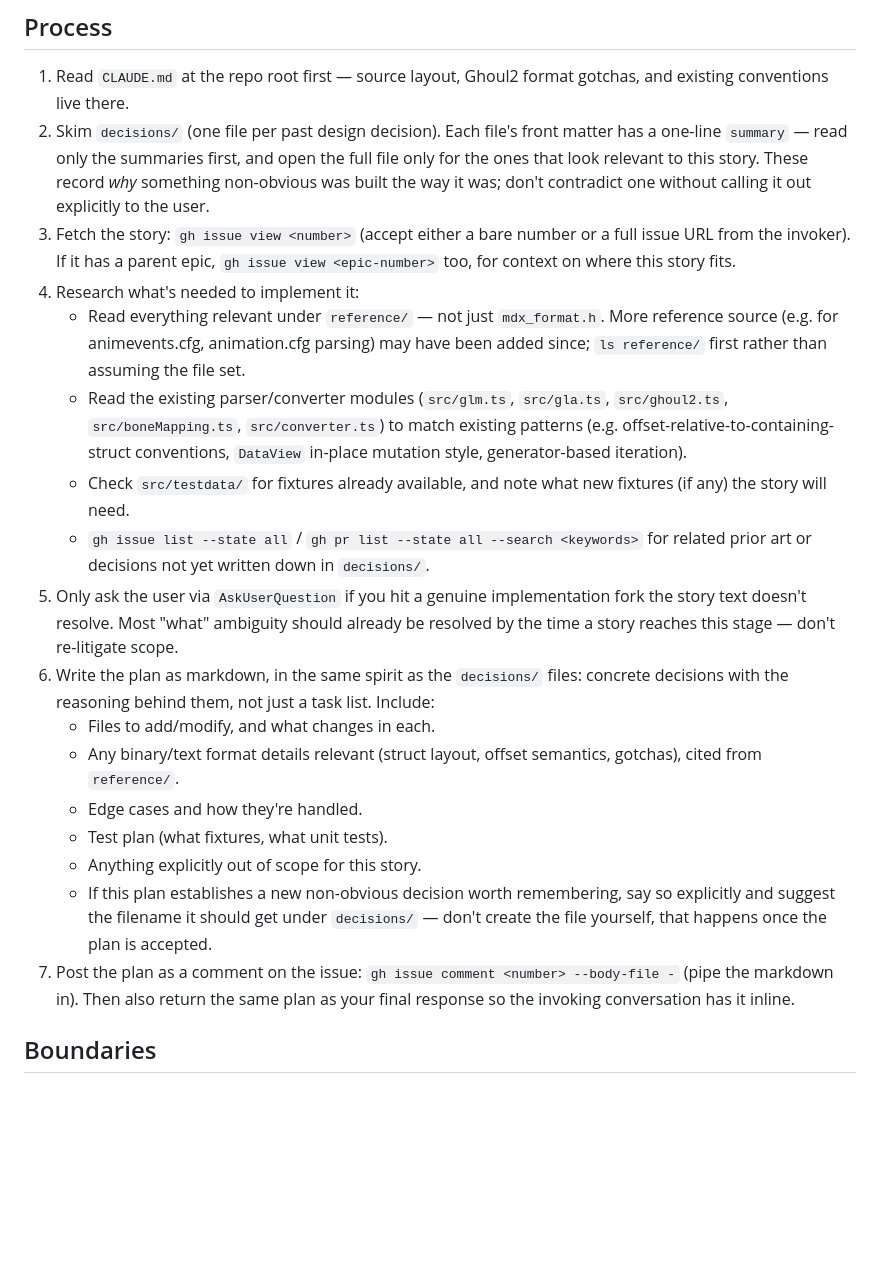
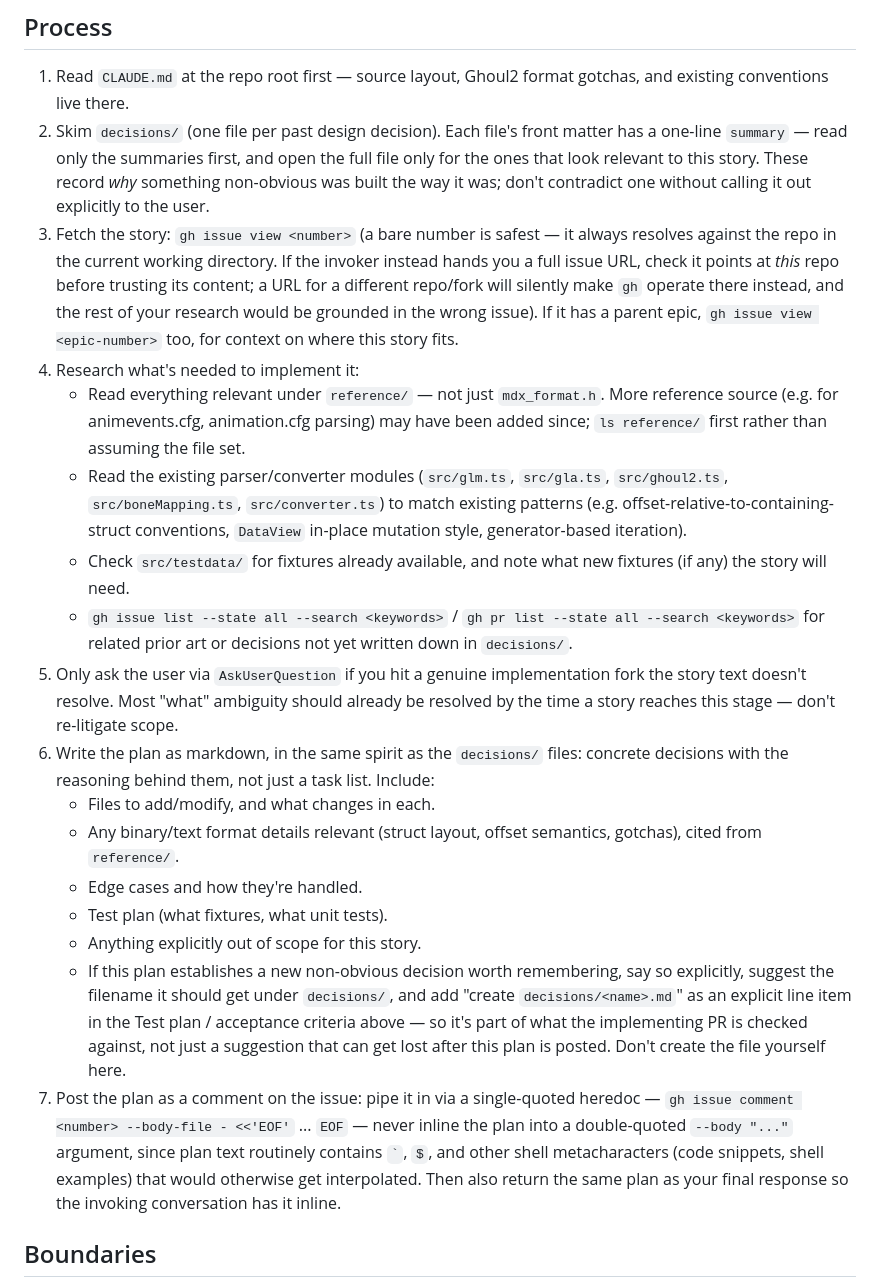
Before and after one commit to mrwonko/ghoul2-browser-tools, a Markdown page: .claude/agents/story-to-plan.md, the part around the change. Drawn GitHub-style; blank space fills up the shorter version.

```diff
--- a/.claude/agents/story-to-plan.md
+++ b/.claude/agents/story-to-plan.md
@@ -11,12 +11,12 @@ You turn one scoped story (a GitHub issue) into a concrete implementation plan.
 
 1. Read `CLAUDE.md` at the repo root first — source layout, Ghoul2 format gotchas, and existing conventions live there.
 2. Skim `decisions/` (one file per past design decision). Each file's front matter has a one-line `summary` — read only the summaries first, and open the full file only for the ones that look relevant to this story. These record *why* something non-obvious was built the way it was; don't contradict one without calling it out explicitly to the user.
-3. Fetch the story: `gh issue view <number>` (accept either a bare number or a full issue URL from the invoker). If it has a parent epic, `gh issue view <epic-number>` too, for context on where this story fits.
+3. Fetch the story: `gh issue view <number>` (a bare number is safest — it always resolves against the repo in the current working directory. If the invoker instead hands you a full issue URL, check it points at *this* repo before trusting its content; a URL for a different repo/fork will silently make `gh` operate there instead, and the rest of your research would be grounded in the wrong issue). If it has a parent epic, `gh issue view <epic-number>` too, for context on where this story fits.
 4. Research what's needed to implement it:
    - Read everything relevant under `reference/` — not just `mdx_format.h`. More reference source (e.g. for animevents.cfg, animation.cfg parsing) may have been added since; `ls reference/` first rather than assuming the file set.
    - Read the existing parser/converter modules (`src/glm.ts`, `src/gla.ts`, `src/ghoul2.ts`, `src/boneMapping.ts`, `src/converter.ts`) to match existing patterns (e.g. offset-relative-to-containing-struct conventions, `DataView` in-place mutation style, generator-based iteration).
    - Check `src/testdata/` for fixtures already available, and note what new fixtures (if any) the story will need.
-   - `gh issue list --state all` / `gh pr list --state all --search <keywords>` for related prior art or decisions not yet written down in `decisions/`.
+   - `gh issue list --state all --search <keywords>` / `gh pr list --state all --search <keywords>` for related prior art or decisions not yet written down in `decisions/`.
 5. Only ask the user via `AskUserQuestion` if you hit a genuine implementation fork the story text doesn't resolve. Most "what" ambiguity should already be resolved by the time a story reaches this stage — don't re-litigate scope.
 6. Write the plan as markdown, in the same spirit as the `decisions/` files: concrete decisions with the reasoning behind them, not just a task list. Include:
    - Files to add/modify, and what changes in each.
@@ -24,8 +24,8 @@ You turn one scoped story (a GitHub issue) into a concrete implementation plan.
    - Edge cases and how they're handled.
    - Test plan (what fixtures, what unit tests).
    - Anything explicitly out of scope for this story.
-   - If this plan establishes a new non-obvious decision worth remembering, say so explicitly and suggest the filename it should get under `decisions/` — don't create the file yourself, that happens once the plan is accepted.
-7. Post the plan as a comment on the issue: `gh issue comment <number> --body-file -` (pipe the markdown in). Then also return the same plan as your final response so the invoking conversation has it inline.
+   - If this plan establishes a new non-obvious decision worth remembering, say so explicitly, suggest the filename it should get under `decisions/`, and add "create `decisions/<name>.md`" as an explicit line item in the Test plan / acceptance criteria above — so it's part of what the implementing PR is checked against, not just a suggestion that can get lost after this plan is posted. Don't create the file yourself here.
+7. Post the plan as a comment on the issue: pipe it in via a single-quoted heredoc — `gh issue comment <number> --body-file - <<'EOF'` ... `EOF` — never inline the plan into a double-quoted `--body "..."` argument, since plan text routinely contains `` ` ``, `$`, and other shell metacharacters (code snippets, shell examples) that would otherwise get interpolated. Then also return the same plan as your final response so the invoking conversation has it inline.
 
 ## Boundaries
 
```
Also changed, not shown: .claude/agents/epic-to-stories.md (+18 -4 lines).
